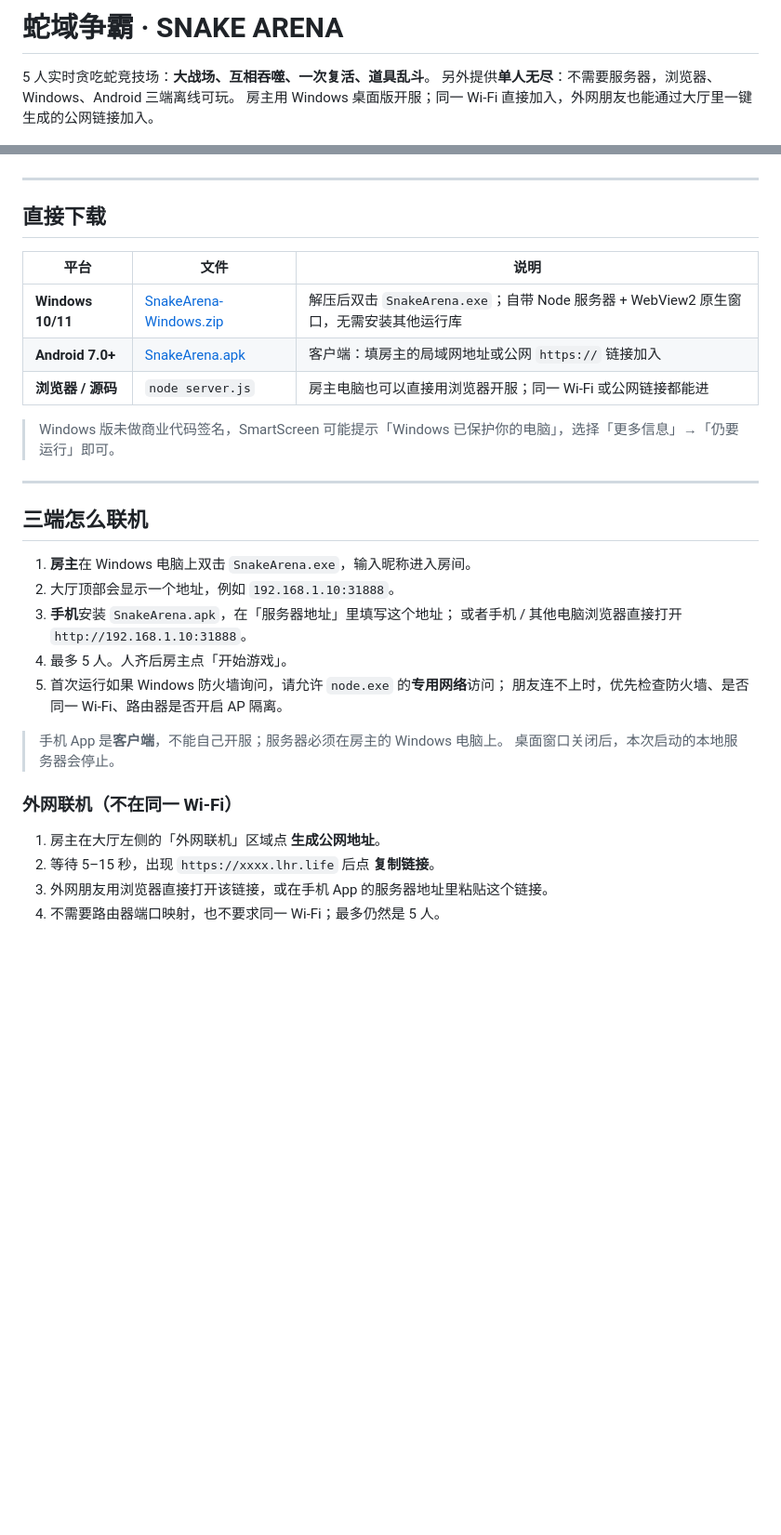
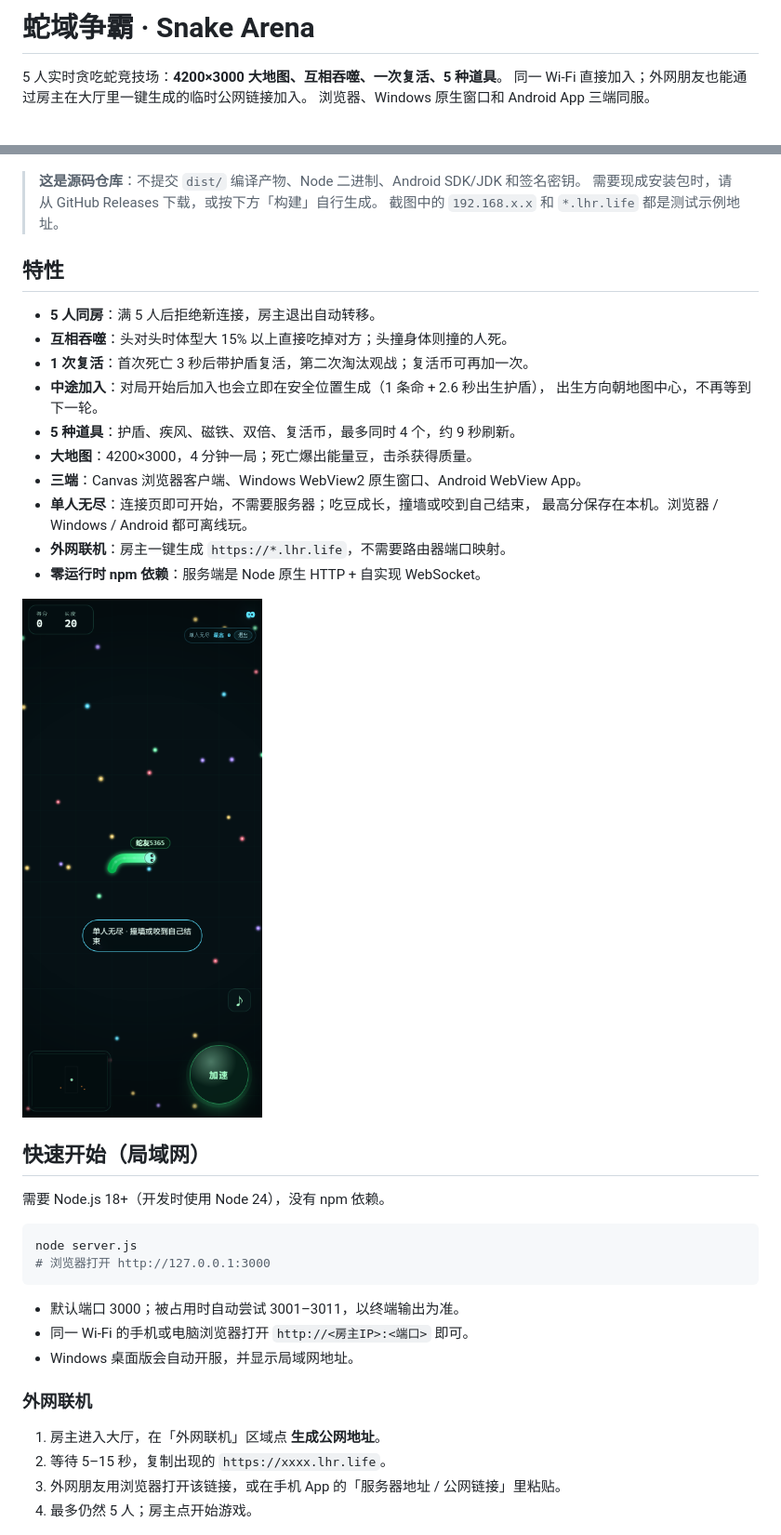
Before and after one commit to Jordan8868/snake-arena, a Markdown page: README.md, 2 parts joined by grey strips. Shown at 93% size. Rendered like a GitHub page; blank space fills up the shorter version.

````diff
--- a/README.md
+++ b/README.md
@@ -1,46 +1,53 @@
-# 蛇域争霸 · SNAKE ARENA
+# 蛇域争霸 · Snake Arena
 
-5 人实时贪吃蛇竞技场：**大战场、互相吞噬、一次复活、道具乱斗**。
-另外提供**单人无尽**：不需要服务器，浏览器、Windows、Android 三端离线可玩。
-房主用 Windows 桌面版开服；同一 Wi-Fi 直接加入，外网朋友也能通过大厅里一键生成的公网链接加入。
+5 人实时贪吃蛇竞技场：**4200×3000 大地图、互相吞噬、一次复活、5 种道具**。
+同一 Wi-Fi 直接加入；外网朋友也能通过房主在大厅里一键生成的临时公网链接加入。
+浏览器、Windows 原生窗口和 Android App 三端同服。
 
 ![桌面竞技场](docs/preview-game.png)
 
 ![手机端](docs/preview-mobile.png)
 
----
+> **这是源码仓库**：不提交 `dist/` 编译产物、Node 二进制、Android SDK/JDK 和签名密钥。
+> 需要现成安装包时，请从 GitHub Releases 下载，或按下方「构建」自行生成。
+> 截图中的 `192.168.x.x` 和 `*.lhr.life` 都是测试示例地址。
 
-## 直接下载
+## 特性
 
-| 平台 | 文件 | 说明 |
-| --- | --- | --- |
-| **Windows 10/11** | [SnakeArena-Windows.zip](dist/SnakeArena-Windows.zip) | 解压后双击 `SnakeArena.exe`；自带 Node 服务器 + WebView2 原生窗口，无需安装其他运行库 |
-| **Android 7.0+** | [SnakeArena.apk](dist/SnakeArena.apk) | 客户端：填房主的局域网地址或公网 `https://` 链接加入 |
-| **浏览器 / 源码** | `node server.js` | 房主电脑也可以直接用浏览器开服；同一 Wi-Fi 或公网链接都能进 |
+- **5 人同房**：满 5 人后拒绝新连接，房主退出自动转移。
+- **互相吞噬**：头对头时体型大 15% 以上直接吃掉对方；头撞身体则撞的人死。
+- **1 次复活**：首次死亡 3 秒后带护盾复活，第二次淘汰观战；复活币可再加一次。
+- **中途加入**：对局开始后加入也会立即在安全位置生成（1 条命 + 2.6 秒出生护盾），
+  出生方向朝地图中心，不再等到下一轮。
+- **5 种道具**：护盾、疾风、磁铁、双倍、复活币，最多同时 4 个，约 9 秒刷新。
+- **大地图**：4200×3000，4 分钟一局；死亡爆出能量豆，击杀获得质量。
+- **三端**：Canvas 浏览器客户端、Windows WebView2 原生窗口、Android WebView App。
+- **单人无尽**：连接页即可开始，不需要服务器；吃豆成长，撞墙或咬到自己结束，
+  最高分保存在本机。浏览器 / Windows / Android 都可离线玩。
+- **外网联机**：房主一键生成 `https://*.lhr.life`，不需要路由器端口映射。
+- **零运行时 npm 依赖**：服务端是 Node 原生 HTTP + 自实现 WebSocket。
 
-> Windows 版未做商业代码签名，SmartScreen 可能提示「Windows 已保护你的电脑」，选择「更多信息」→「仍要运行」即可。
+![单人无尽](docs/preview-solo.png)
 
----
+## 快速开始（局域网）
 
-## 三端怎么联机
+需要 Node.js 18+（开发时使用 Node 24），没有 npm 依赖。
 
-1. **房主**在 Windows 电脑上双击 `SnakeArena.exe`，输入昵称进入房间。
-2. 大厅顶部会显示一个地址，例如 `192.168.1.10:31888`。
-3. **手机**安装 `SnakeArena.apk`，在「服务器地址」里填写这个地址；
-   或者手机 / 其他电脑浏览器直接打开 `http://192.168.1.10:31888`。
-4. 最多 5 人。人齐后房主点「开始游戏」。
-5. 首次运行如果 Windows 防火墙询问，请允许 `node.exe` 的**专用网络**访问；
-   朋友连不上时，优先检查防火墙、是否同一 Wi-Fi、路由器是否开启 AP 隔离。
+```bash
+node server.js
+# 浏览器打开 http://127.0.0.1:3000
+```
 
-> 手机 App 是**客户端**，不能自己开服；服务器必须在房主的 Windows 电脑上。
-> 桌面窗口关闭后，本次启动的本地服务器会停止。
+- 默认端口 3000；被占用时自动尝试 3001–3011，以终端输出为准。
+- 同一 Wi-Fi 的手机或电脑浏览器打开 `http://<房主IP>:<端口>` 即可。
+- Windows 桌面版会自动开服，并显示局域网地址。
 
-### 外网联机（不在同一 Wi-Fi）
+### 外网联机
 
-1. 房主在大厅左侧的「外网联机」区域点 **生成公网地址**。
-2. 等待 5–15 秒，出现 `https://xxxx.lhr.life` 后点 **复制链接**。
-3. 外网朋友用浏览器直接打开该链接，或在手机 App 的服务器地址里粘贴这个链接。
-4. 不需要路由器端口映射，也不要求同一 Wi-Fi；最多仍然是 5 人。
+1. 房主进入大厅，在「外网联机」区域点 **生成公网地址**。
+2. 等待 5–15 秒，复制出现的 `https://xxxx.lhr.life`。
+3. 外网朋友用浏览器打开该链接，或在手机 App 的「服务器地址 / 公网链接」里粘贴。
+4. 最多仍然 5 人；房主点开始游戏。
 
 ![外网联机](docs/preview-wan.png)
 
````
Also changed, not shown: other parts of README.md (+70 -181 lines).
